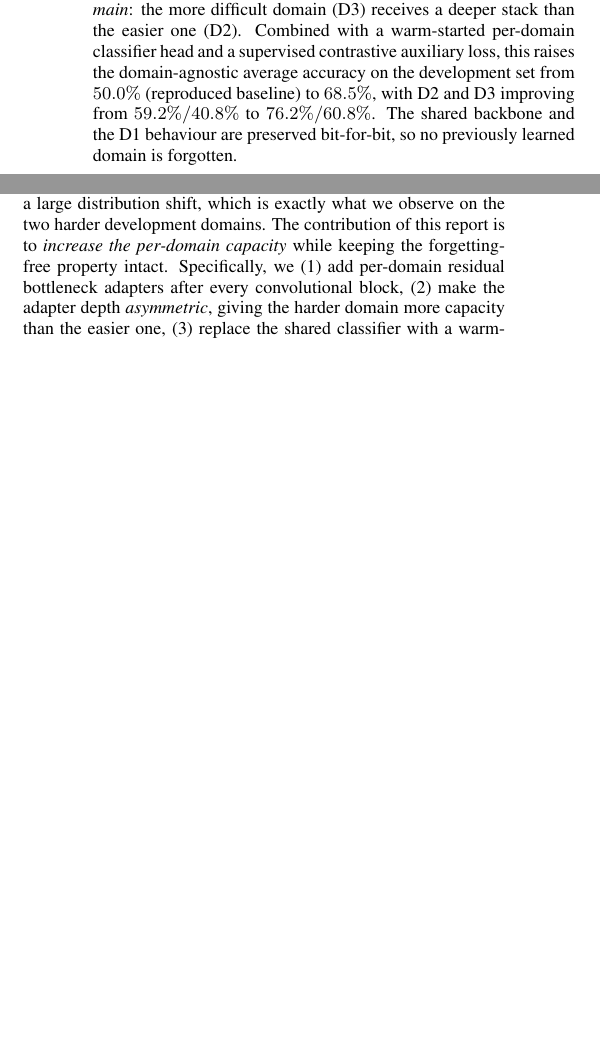
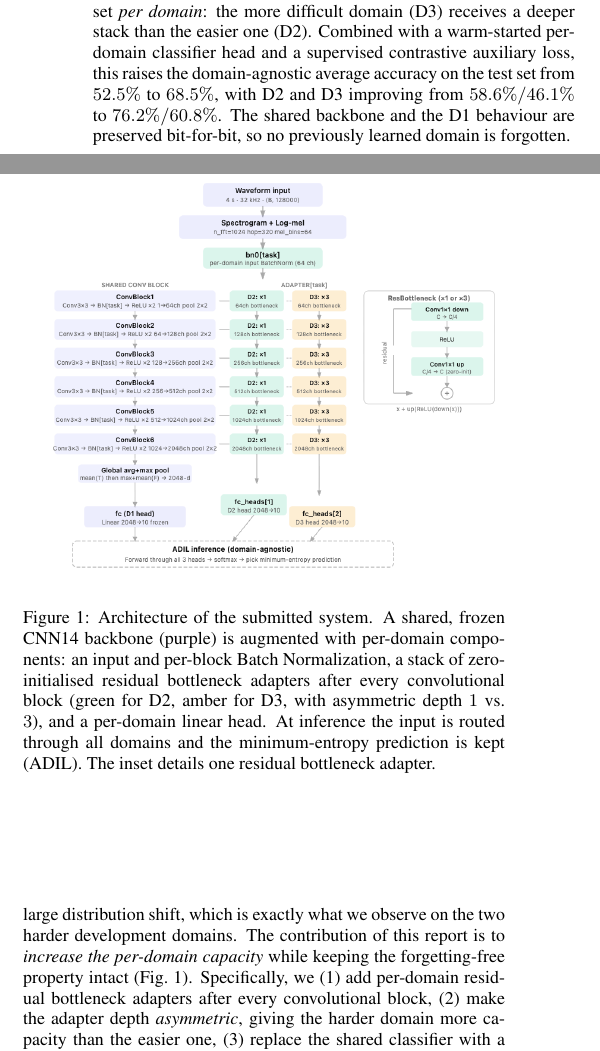
Before and after one commit to Aakash356A/asymmetric-adapters-dil, a LaTeX paper (submission/report/template.tex): two parts of the columns of page 1 of 3, joined at a grey line, cut so that both start at the same text, the shorter picture padded with empty space. Compiled offline with pdfLaTeX.

Commit message:
Update README and report with model architecture

```diff
--- a/submission/report/template.tex
+++ b/submission/report/template.tex
@@ -24,9 +24,8 @@ DOMAIN-INCREMENTAL AUDIO CLASSIFICATION}
 % TODO: replace INSTITUTION / department / location below with your affiliation.
 \name{Aakash Divakar, Atharva Joshi, Angad Bajwa \thanks{The three authors
 contributed equally to this work.}}
-\address{INSTITUTION \\
-         Department / Research Group \\
-         City, Country \\
+\address{ Independent Researcher \\
+         Austin, USA \\
          \{aakashdivakar.4869, atharvajoshi253, angadisthere\}@gmail.com}
 
 \begin{document}
@@ -48,9 +47,9 @@ independent adapter stack, the depth of the stack can be set
 \emph{per domain}: the more difficult domain (D3) receives a deeper stack
 than the easier one (D2). Combined with a warm-started per-domain classifier
 head and a supervised contrastive auxiliary loss, this raises the
-domain-agnostic average accuracy on the development set from $50.0\%$
-(reproduced baseline) to $68.5\%$, with D2 and D3 improving from
-$59.2\%/40.8\%$ to $76.2\%/60.8\%$. The shared backbone and the D1 behaviour
+domain-agnostic average accuracy on the test set from $52.5\%$
+ to $68.5\%$, with D2 and D3 improving from
+$58.6\%/46.1\%$ to $76.2\%/60.8\%$. The shared backbone and the D1 behaviour
 are preserved bit-for-bit, so no previously learned domain is forgotten.
 \end{abstract}
 
@@ -86,7 +85,8 @@ never touched, but its plasticity is limited: a handful of affine BN
 parameters is often too little capacity to absorb a large distribution shift,
 which is exactly what we observe on the two harder development domains. The
 contribution of this report is to \emph{increase the per-domain capacity}
-while keeping the forgetting-free property intact. Specifically, we (1) add
+while keeping the forgetting-free property intact (Fig.~\ref{fig:arch}).
+Specifically, we (1) add
 per-domain residual bottleneck adapters after every convolutional block, (2)
 make the adapter depth \emph{asymmetric}, giving the harder domain more
 capacity than the easier one, (3) replace the shared classifier with a
@@ -99,3 +99,14 @@ the domains remain mutually independent.
 \section{Method}
 \label{sec:method}
 
+\begin{figure}[t]
+  \centering
+  \includegraphics[width=\columnwidth]{Dcase_task7_architecture.png}
+  \caption{Architecture of the submitted system. A shared, frozen CNN14
+    backbone (purple) is augmented with per-domain components: an input and
+    per-block Batch Normalization, a stack of zero-initialised residual
+    bottleneck adapters after every convolutional block (green for D2, amber
+    for D3, with asymmetric depth $1$ vs.\ $3$), and a per-domain linear head.
+    At inference the input is routed through all domains and the
+    minimum-entropy prediction is kept (ADIL). The inset details one residual
+    bottleneck adapter.}
```
Also changed, not shown: Dcase_task7_architecture.png (added), README.md, submission/report/Dcase_task7_architecture.png (added), submission/report/template.tex (5 more changed lines).
